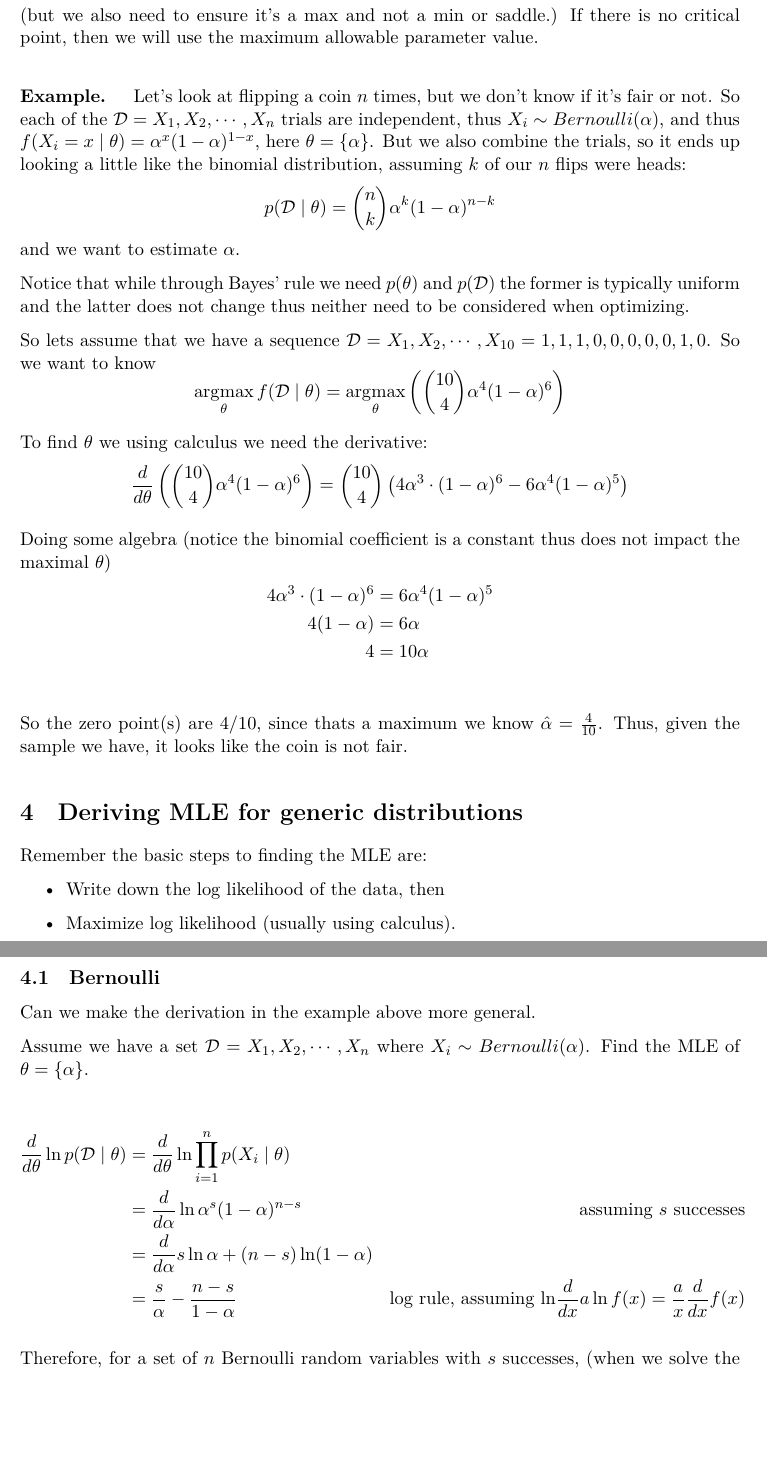
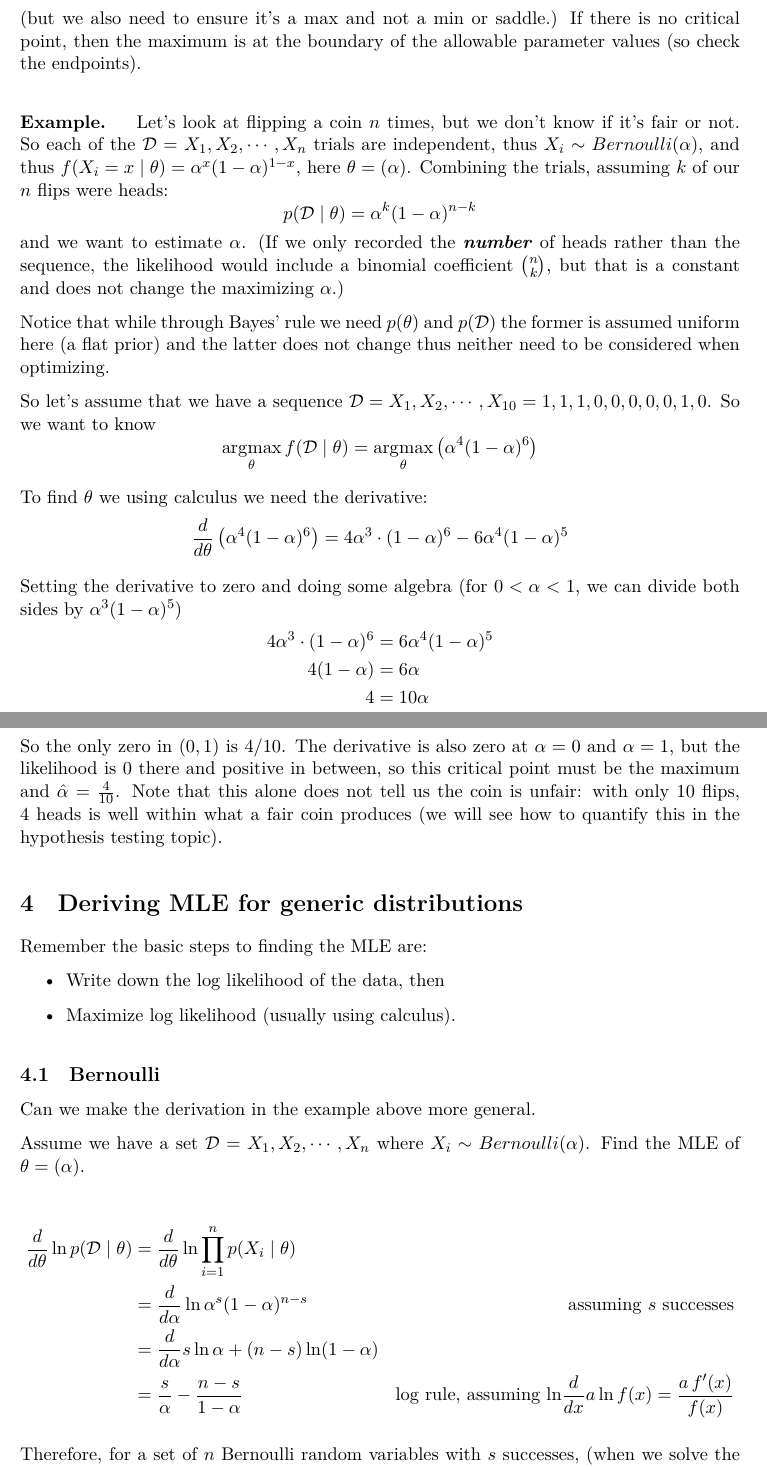
Before and after one commit to deblasiolab/02-680_Documents, a LaTeX document (Notes/19_ParameterEstimation.tex): two parts of pages 5 and 6 of 8 before the commit and two parts of pages 5 and 6 of 9 after it, joined at a grey line, cut so that both start at the same text, the shorter picture padded with empty space. The pictures show the PDF file Notes/19_ParameterEstimation.pdf that the author committed with the source.

Commit message:
Minor typo fixes

```diff
--- a/Notes/19_ParameterEstimation.tex
+++ b/Notes/19_ParameterEstimation.tex
@@ -158,37 +160,37 @@ Thinking about how we maximize a function (or really find the parameter that max
 we need to take its derivative and check the $0$ points.
 \[\frac{d}{d\theta}p(\mathcal{D}\mid \theta)=0\]
 (but we also need to ensure it's a max and not a min or saddle.)
-If there is no critical point, then we will use the maximum allowable parameter value.
+If there is no critical point, then the maximum is at the boundary of the allowable parameter values (so check the endpoints).
 
 \paragraph{Example. }
 Let's look at flipping a coin $n$ times, but we don't know if it's fair or not.
 So each of the $\mathcal{D} = X_1, X_2, \cdots, X_n$ trials are independent,
 thus $X_i \sim Bernoulli(\alpha)$, and thus $f(X_i=x\mid\theta)=\alpha^x(1-\alpha)^{1-x}$,
-here $\theta = \{\alpha\}$.
-But we also combine the trials, so it ends up looking a little like the binomial distribution,
-assuming $k$ of our $n$ flips were heads:
-\[p(\mathcal{D}\mid\theta) = {n \choose k} \alpha^k(1-\alpha)^{n-k}\]
+here $\theta = (\alpha)$.
+Combining the trials, assuming $k$ of our $n$ flips were heads:
+\[p(\mathcal{D}\mid\theta) = \alpha^k(1-\alpha)^{n-k}\]
 and we want to estimate $\alpha$.
+(If we only recorded the \emph{number} of heads rather than the sequence, the likelihood would include a binomial coefficient ${n \choose k}$, but that is a constant and does not change the maximizing $\alpha$.)
 
 Notice that while through Bayes' rule we need $p(\theta)$ and $p(\mathcal{D})$
-the former is typically uniform and the latter does not change thus neither need to be considered when optimizing.
+the former is assumed uniform here (a flat prior) and the latter does not change thus neither need to be considered when optimizing.
 
-So lets assume that we have a sequence $\mathcal{D} = X_1, X_2, \cdots, X_{10} = 1,1,1,0,0,0,0,0,1,0$.
+So let's assume that we have a sequence $\mathcal{D} = X_1, X_2, \cdots, X_{10} = 1,1,1,0,0,0,0,0,1,0$.
 So we want to know
-\[\argmax_\theta f(\mathcal{D}\mid\theta) = \argmax_\theta \left({10 \choose 4} \alpha^4(1-\alpha)^6\right)\]
+\[\argmax_\theta f(\mathcal{D}\mid\theta) = \argmax_\theta \left(\alpha^4(1-\alpha)^6\right)\]
 
 To find $\theta$ we using calculus we need the derivative:
-\[\frac{d}{d\theta}\left({10 \choose 4} \alpha^4(1-\alpha)^6\right) = {10 \choose 4}\left(4\alpha^3\cdot(1-\alpha)^6-6\alpha^4(1-\alpha)^5\right)\]
+\[\frac{d}{d\theta}\left(\alpha^4(1-\alpha)^6\right) = 4\alpha^3\cdot(1-\alpha)^6-6\alpha^4(1-\alpha)^5\]
 
-Doing some algebra (notice the binomial coefficient is a constant thus does not impact the maximal $\theta$)
+Setting the derivative to zero and doing some algebra (for $0<\alpha<1$, we can divide both sides by $\alpha^3(1-\alpha)^5$)
 \begin{align*}
 4\alpha^3\cdot(1-\alpha)^6&=6\alpha^4(1-\alpha)^5\\
 4(1-\alpha) &= 6\alpha\\
 4 &= 10\alpha\\
 \end{align*}
 
-So the zero point(s) are 4/10, since thats a maximum we know $\hat{\alpha} = \frac{4}{10}$.
-Thus, given the sample we have, it looks like the coin is not fair.
+So the only zero in $(0,1)$ is $4/10$. The derivative is also zero at $\alpha=0$ and $\alpha=1$, but the likelihood is $0$ there and positive in between, so this critical point must be the maximum and $\hat{\alpha} = \frac{4}{10}$.
+Note that this alone does not tell us the coin is unfair: with only 10 flips, 4 heads is well within what a fair coin produces (we will see how to quantify this in the hypothesis testing topic).
 
 %%%%%%%%%%%%%%%%%%%%%
 \section{Deriving MLE for generic distributions}
@@ -205,13 +207,13 @@ Can we make the derivation in the example above more general.
 
 Assume we have a set $\mathcal{D} = X_1, X_2, \cdots, X_n$
 where $X_i \sim Bernoulli(\alpha)$.
-Find the MLE of $\theta=\{\alpha\}$.
+Find the MLE of $\theta=(\alpha)$.
 
 \begin{align*}
 \frac{d}{d\theta} \ln p(\mathcal{D}\mid\theta) 	&= \frac{d}{d\theta} \ln \prod_{i=1}^n p(X_i\mid\theta)\\
 					    		     	&= \frac{d}{d\alpha} \ln \alpha^s(1-\alpha)^{n-s} & \text{assuming $s$ successes}\\
 					    			& = \frac{d}{d\alpha} s \ln \alpha + (n-s) \ln (1-\alpha)\\
-								& = \frac{s}{\alpha} - \frac{n-s}{1-\alpha} 		& \text{log rule, assuming $\ln$} \frac{d}{dx} a \ln f(x) = \frac{a}{x} \frac{d}{dx}  f(x)
+								& = \frac{s}{\alpha} - \frac{n-s}{1-\alpha} 		& \text{log rule, assuming $\ln$} \frac{d}{dx} a \ln f(x) = \frac{a\,f^\prime(x)}{f(x)}
 \end{align*}
 
 Therefore, for a set of $n$ Bernoulli random variables with $s$ successes, (when we solve the previous equation equal to 0)
@@ -222,9 +224,8 @@ Therefore, for a set of $n$ Bernoulli random variables with $s$ successes, (when
 \subsection{Normal (Gaussian)}
 Assume we have a set $\mathcal{D} = X_1, X_2, \cdots, X_n$
 where $X_i \sim \mathcal{N}(\mu, \sigma^2)$.
-Find the MLE of $\theta = \{\mu,\sigma^2\}$.
+Find the MLE of $\theta = (\mu,\sigma^2)$.
 
 \begin{align*}
 p(\mathcal{D}\mid\mu,\sigma^2) & = \prod_{i=1}^n p(X_i\mid\mu,\sigma^2)\\
-						& = \prod_{i=1}^n \frac{1}{\sigma\sqrt{2\pi}}\;\;e^{\frac{(x-\mu)^2}{-2\sigma^2}}\\
-						& = \left( \frac{1}{\sigma\sqrt{2\pi}}\right)^n e^{\frac{1}{-2\sigma^2}\sum_{i=1}^n (x-\mu)^2}
+						& = \prod_{i=1}^n \frac{1}{\sigma\sqrt{2\pi}}\;\;e^{\frac{(x_i-\mu)^2}{-2\sigma^2}}\\
@@ -253,14 +253,16 @@ Thus $\displaystyle\hat\mu_{MLE} = \frac{1}{n}\sum_{i=1}^n x_i$.
-\frac{-n}{\sigma} + \sigma^{-3}\sum_{i=1}^n (x-\mu)^2 &= 0\\
-\sigma^{-2}\sum_{i=1}^n (x-\mu)^2 &= n\\
+\frac{d}{d\sigma} -n \ln \sigma {\color{red}- n \ln \sqrt{2\pi} }- \frac{1}{2\sigma^2}\sum_{i=1}^n (x_i-\mu)^2 &= 0\\
+\frac{d}{d\sigma} -n \ln \sigma - \frac{1}{2\sigma^2}\sum_{i=1}^n (x_i-\mu)^2&= 0\\
+\frac{-n}{\sigma} + \sigma^{-3}\sum_{i=1}^n (x_i-\mu)^2 &= 0\\
+\sigma^{-2}\sum_{i=1}^n (x_i-\mu)^2 &= n\\
 \end{align*}
 
-Thus $\displaystyle\hat\sigma^2_{MLE} = \frac{1}{n}\sum_{i=1}^n (x-\hat\mu_{MLE})^2$.
+Thus $\displaystyle\hat\sigma^2_{MLE} = \frac{1}{n}\sum_{i=1}^n (x_i-\hat\mu_{MLE})^2$.
 
 %%%%%%%%%%%%%
 \subsection{Poisson}
 Assume we have a set $\mathcal{D} = X_1, X_2, \cdots, X_n$
 where $X_i \sim Poisson(\lambda)$.
-Find the MLE of $\theta = \{\lambda\}$.
+Find the MLE of $\theta = (\lambda)$.
 
 \begin{align*}
 \ln p(\mathcal{D}\mid\lambda) & = \ln\left(\prod_{i=1}^n p(X_i\mid\lambda)\right)\\
```
Also changed, not shown: Notes/21_Hypothesis_Testing.tex (+4 -4 lines), Notes/19_ParameterEstimation.pdf, Notes/21_Hypothesis_Testing.pdf, Notes/19_ParameterEstimation.tex (39 more changed lines).
